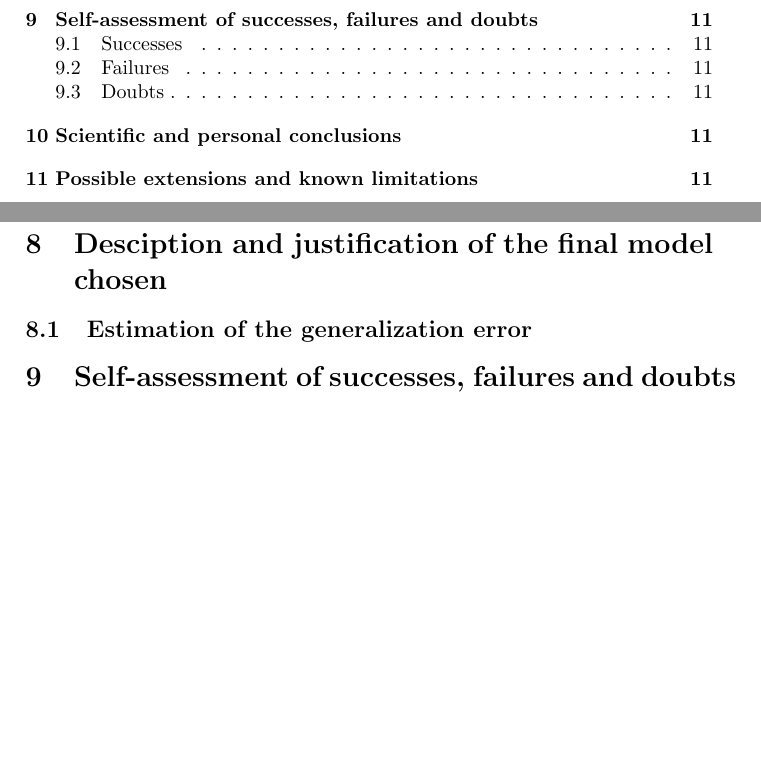
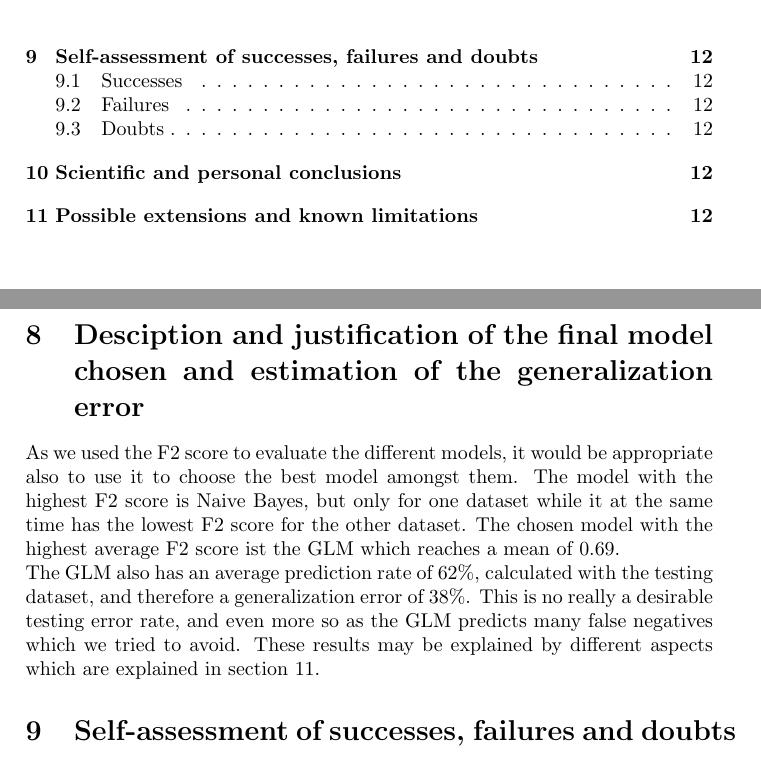
Before and after one commit to ribes96/APA-Project, a LaTeX document (report/normal.tex, which reads report/main.tex, report/sections/model-chosen/model-chosen.tex): two parts of pages 2 and 11 of 12 before the commit and two parts of pages 2 and 12 of 13 after it, joined at a grey line, cut so that both start at the same text, the shorter picture padded with empty space. Compiled offline with pdfLaTeX.

Commit message:
Model chosen added

```diff
--- a/report/main.tex
+++ b/report/main.tex
@@ -51,6 +51,7 @@ Kerstin Winter
 \begin{document}
   \maketitle
   \tableofcontents
+  \newpage
   %\listoftodos% Remove when done
 
 
--- a/report/sections/model-chosen/model-chosen.tex
+++ b/report/sections/model-chosen/model-chosen.tex
@@ -1,6 +1,8 @@
 % 7. A description and justification of the final model chosen, and a honest estimation
 % of its generalization error (see 3.3)
 
-\section{Desciption and justification of the final model chosen}
+\section{Desciption and justification of the final model chosen and estimation of the generalization error}
+As we used the F2 score to evaluate the different models, it would be appropriate also to use it to choose the best model amongst them. The model with the highest F2 score is Naive Bayes, but only for one dataset while it at the same time has the lowest F2 score for the other dataset. The chosen model with the highest average F2 score ist the GLM which reaches a mean of 0.69. \\
+The GLM also has an average prediction rate of 62\%, calculated with the testing dataset, and therefore a generalization error of 38\%. This is no really a desirable testing error rate, and even more so as the GLM predicts many false negatives which we tried to avoid. These results may be explained by different aspects which are explained in section \ref{sec-ext}.
 
-\subsection{Estimation of the generalization error}
+% \subsection{Estimation of the generalization error}
```
Also changed, not shown: report/sections/extensions/extensions.tex (+1 -1 lines), README.txt (added), report/mobile.pdf, report/normal.pdf.
